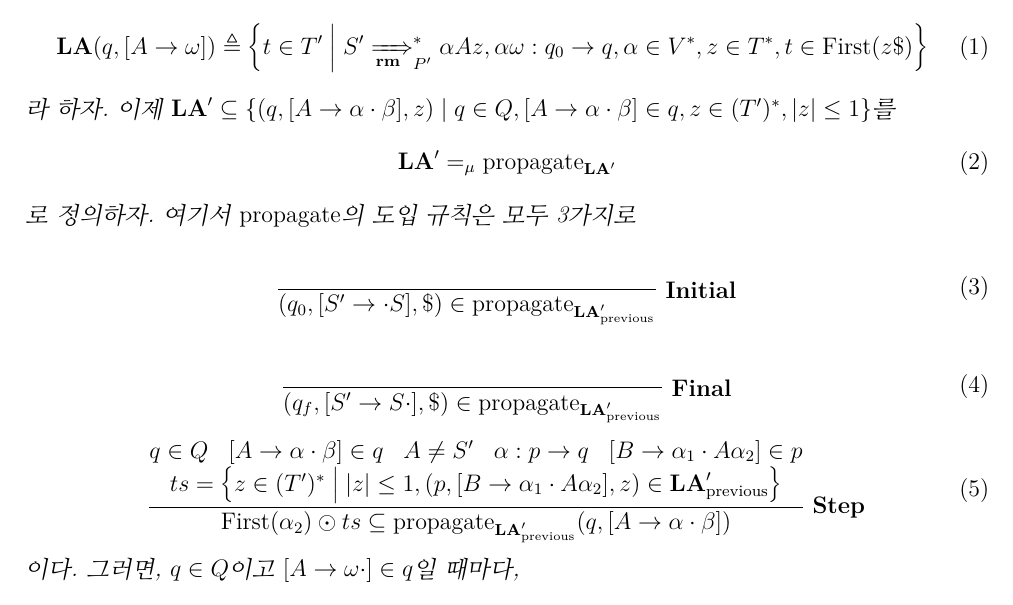
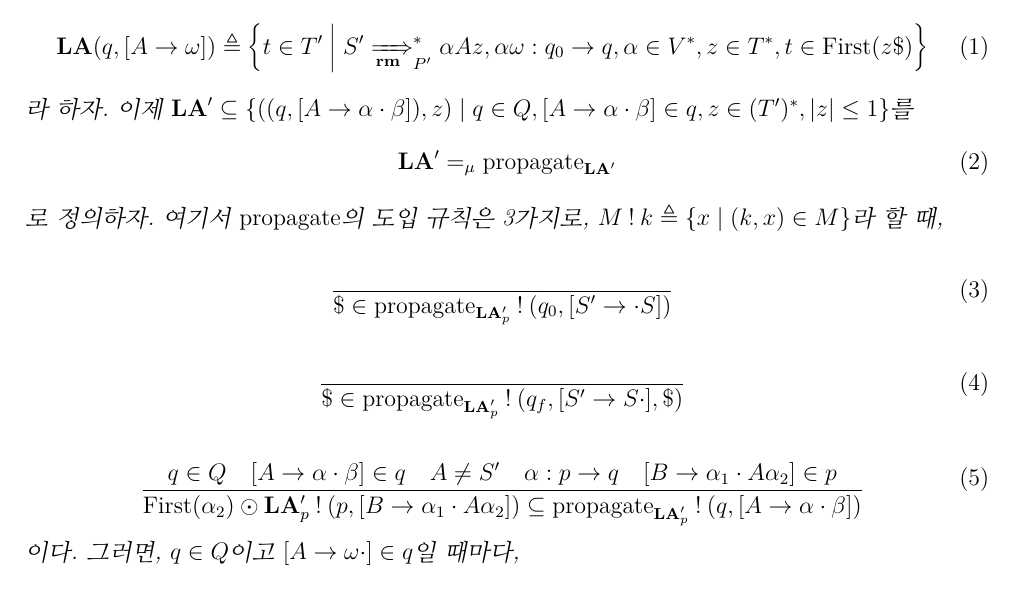
Before and after one commit to KiJeong-Lim/LA1LR0, a LaTeX document (LA1LR0ver2.tex): part of page 2 of 2, cut so that both start at the same text. Compiled offline with pdfLaTeX.

Commit message:
Final commit

```diff
--- a/LA1LR0ver2.tex
+++ b/LA1LR0ver2.tex
@@ -78,20 +78,20 @@ $ [ A \to \omega \cdot ] \in q $인 $q \in Q$, $A \in N^\prime$와 $\omega \in V
 \begin{align}
 \mathbf{LA} ( q , [ A \to \omega ] ) \triangleq \set*{ t \in T^\prime \mid S^\prime \xRightarrow[\mathbf{rm}]{}_{P^\prime}^\ast \alpha A z , \alpha \omega : q_0 \to q , \alpha \in V^\ast , z \in T^\ast , t \in \mathrm{First} ( z \$ ) }
 \end{align}
-라 하자. 이제 $\mathbf{LA}^\prime \subseteq \set*{ ( q , [ A \to \alpha \cdot \beta ] , z ) \mid q \in Q , [ A \to \alpha \cdot \beta ] \in q , z \in ( T^\prime )^\ast , \left| z \right| \le 1 } $를
+라 하자. 이제 $\mathbf{LA}^\prime \subseteq \set*{ ( ( q , [ A \to \alpha \cdot \beta ] ) , z ) \mid q \in Q , [ A \to \alpha \cdot \beta ] \in q , z \in ( T^\prime )^\ast , \left| z \right| \le 1 } $를
 \begin{align}
 \mathbf{LA}^\prime =_\mu \mathrm{propagate}_{\mathbf{LA}^\prime}
 \end{align}
 로 정의하자.
-여기서 $\mathrm{propagate}$의 도입 규칙은 모두 3가지로
+여기서 $\mathrm{propagate}$의 도입 규칙은 3가지로, $M \mathbin{!} k \triangleq \set*{ x \mid ( k , x ) \in M }$라 할 때,
 \begin{equation}
-\begin{matrix}\\ \infer[\mathbf{Initial}]{( q_0 , [ S^\prime \to \cdot S ] , \$ ) \in \mathrm{propagate}_{\mathbf{LA}^\prime_\mathrm{previous}}}{}\end{matrix}
+\begin{matrix}\\ \infer[]{\$ \in \mathrm{propagate}_{\mathbf{LA}^\prime_p} \mathbin{!} ( q_0 , [ S^\prime \to \cdot S ] )}{}\end{matrix}
 \end{equation}
 \begin{equation}
-\begin{matrix}\\ \infer[\mathbf{Final}]{( q_f , [ S^\prime \to S \cdot ] , \$ ) \in \mathrm{propagate}_{\mathbf{LA}^\prime_\mathrm{previous}}}{}\end{matrix}
+\begin{matrix}\\ \infer[]{\$ \in \mathrm{propagate}_{\mathbf{LA}^\prime_p} \mathbin{!} ( q_f , [ S^\prime \to S \cdot ] , \$ )}{}\end{matrix}
 \end{equation}
 \begin{equation}
-\begin{matrix}\infer[\mathbf{Step}]{\mathrm{First} ( \alpha_2 ) \odot ts \subseteq \mathrm{propagate}_{\mathbf{LA}^\prime_\mathrm{previous}} ( q , [ A \to \alpha \cdot \beta ] )}{\begin{matrix} \begin{matrix} q \in Q & [ A \to \alpha \cdot \beta ] \in q & A \ne S^\prime & \alpha : p \to q & [ B \to \alpha_1 \cdot A \alpha_2] \in p \end{matrix} \\ ts = \set*{ z \in ( T^\prime )^\ast \mid \left| z \right| \le 1 , ( p , [ B \to \alpha_1 \cdot A \alpha_2 ] , z ) \in \mathbf{LA}^\prime_\mathrm{previous} }\end{matrix}}\end{matrix}
+\begin{matrix}\\ \infer[]{\mathrm{First} ( \alpha_2 ) \odot \mathbf{LA}^\prime_p \mathbin{!} ( p , [ B \to \alpha_1 \cdot A \alpha_2 ] ) \subseteq \mathrm{propagate}_{\mathbf{LA}^\prime_p} \mathbin{!} ( q , [ A \to \alpha \cdot \beta ])}{q \in Q & [ A \to \alpha \cdot \beta ] \in q & A \ne S^\prime & \alpha : p \to q & [ B \to \alpha_1 \cdot A \alpha_2] \in p}\end{matrix}
 \end{equation}
 이다. 그러면, $q \in Q$이고 $ [ A \to \omega \cdot ] \in q $일 때마다,
 \begin{align}
```
Also changed, not shown: LA1LR0.tex (+1 -1 lines), LA1LR0.pdf, LA1LR0ver2.pdf.
